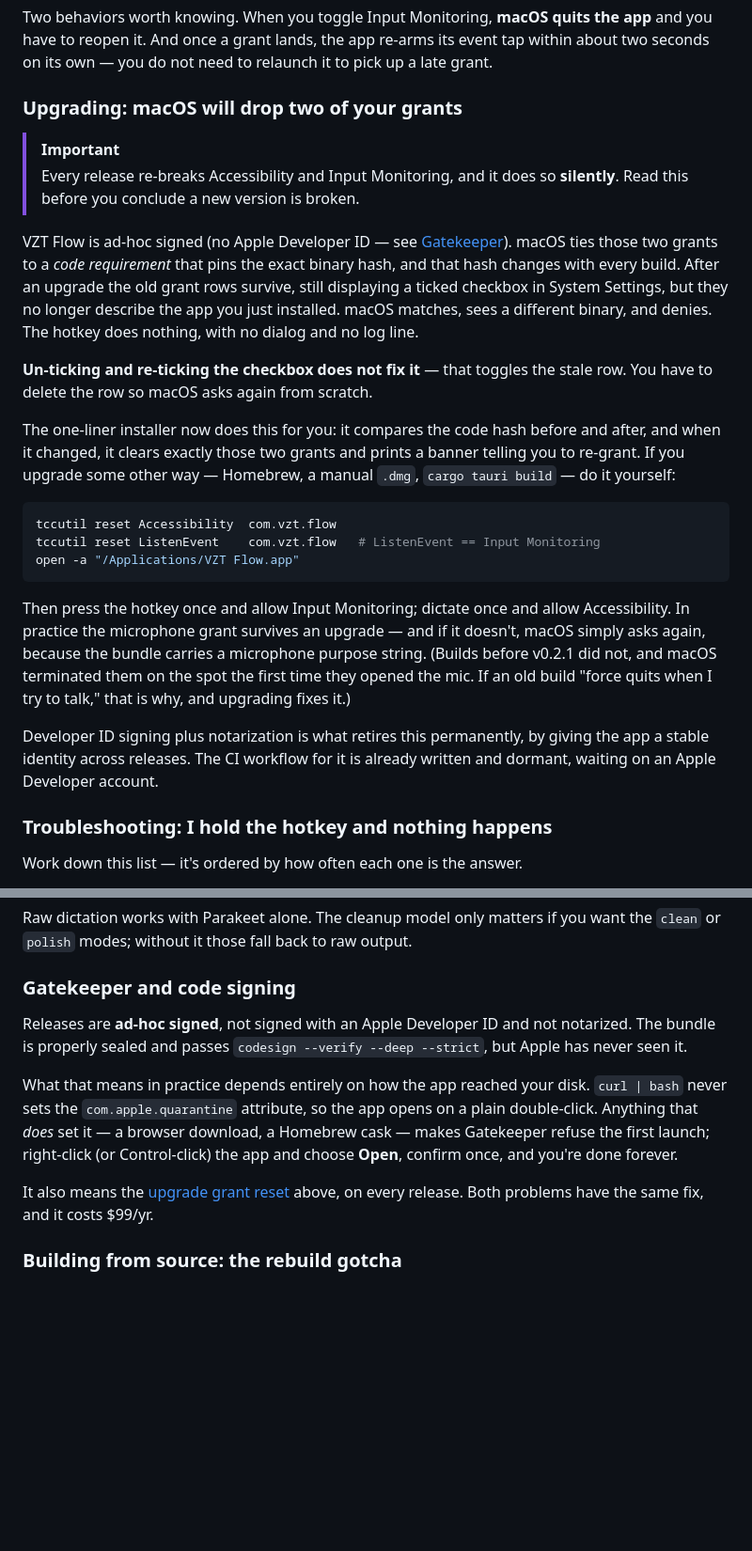
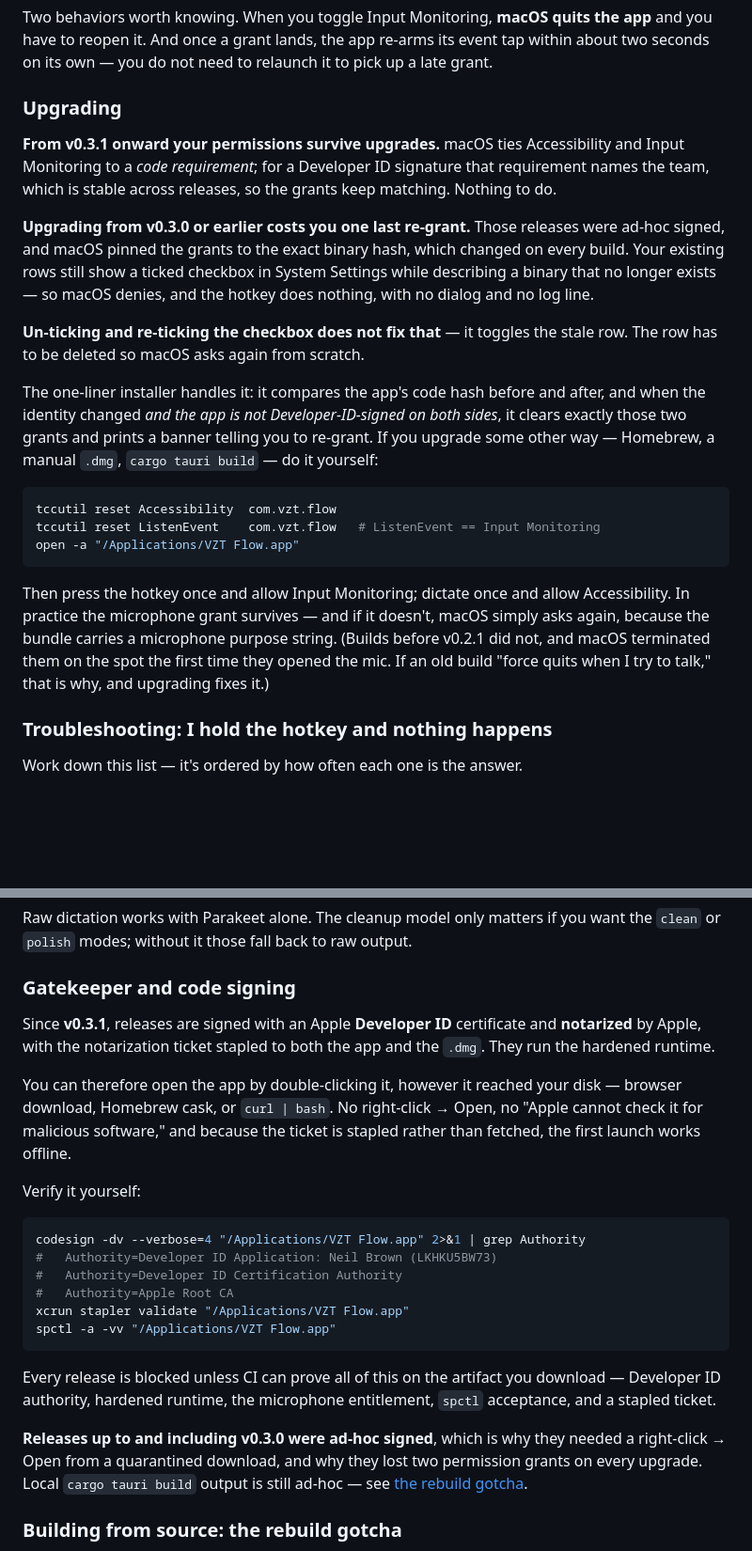
Before and after one commit to vonzelle-vzt/vzt-flow, a Markdown page: README.md, 2 parts joined by grey strips. Shown at 94% size. GitHub-like rendering; blank space fills up the shorter version.

Commit message:
docs: the app is signed and notarized; Windows ships the CLI
Rewrite the Gatekeeper section: from v0.3.1 the app carries a Developer ID
signature, an Apple notarization ticket stapled to both the .app and the dmg,
and the hardened runtime. It opens on a double-click however it reached the
disk, and because the ticket is stapled rather than fetched, a first launch
works offline. Gives the reader the three commands to verify that themselves.

Rewrite "Upgrading". The grant loss is over for signed builds — a Developer ID
requirement names the team, not the binary hash, so it keeps matching. But
upgrading FROM v0.3.0 or earlier still costs one re-grant, because those rows
pin the old ad-hoc hash. Say exactly that instead of implying it never happens.

Correct three claims in AGENT-INSTALL.md that have been false since v0.3.0:
Windows is no longer "app only" — install.ps1 installs flow.exe, puts it on
PATH, registers the MCP server and downloads the model, and the release ships
vzt-flow-cli-windows-x86_64.tar.gz (verified against the published assets, not
assumed). Both "Windows: skip this step" notices are wrong for the same reason.
Its rebuild-gotcha row now names the real fix (tccutil reset) rather than the
remove-and-re-add dance, and notes that released builds keep their grants.

Co-Authored-By: Claude Opus 4.8 (1M context) <noreply@anthropic.com>

````diff
--- a/README.md
+++ b/README.md
@@ -439,27 +437,27 @@ app** and you have to reopen it. And once a grant lands, the app re-arms its
 event tap within about two seconds on its own — you do not need to relaunch it
 to pick up a late grant.
 
-### Upgrading: macOS will drop two of your grants
+### Upgrading
 
-> [!IMPORTANT]
-> Every release re-breaks Accessibility and Input Monitoring, and it does so
-> **silently**. Read this before you conclude a new version is broken.
+**From v0.3.1 onward your permissions survive upgrades.** macOS ties Accessibility
+and Input Monitoring to a *code requirement*; for a Developer ID signature that
+requirement names the team, which is stable across releases, so the grants keep
+matching. Nothing to do.
 
-VZT Flow is ad-hoc signed (no Apple Developer ID — see
-[Gatekeeper](#gatekeeper-and-code-signing)). macOS ties those two grants to a
-*code requirement* that pins the exact binary hash, and that hash changes with
-every build. After an upgrade the old grant rows survive, still displaying a
-ticked checkbox in System Settings, but they no longer describe the app you just
-installed. macOS matches, sees a different binary, and denies. The hotkey does
-nothing, with no dialog and no log line.
+**Upgrading from v0.3.0 or earlier costs you one last re-grant.** Those releases
+were ad-hoc signed, and macOS pinned the grants to the exact binary hash, which
+changed on every build. Your existing rows still show a ticked checkbox in System
+Settings while describing a binary that no longer exists — so macOS denies, and
+the hotkey does nothing, with no dialog and no log line.
 
-**Un-ticking and re-ticking the checkbox does not fix it** — that toggles the
-stale row. You have to delete the row so macOS asks again from scratch.
+**Un-ticking and re-ticking the checkbox does not fix that** — it toggles the
+stale row. The row has to be deleted so macOS asks again from scratch.
 
-The one-liner installer now does this for you: it compares the code hash before
-and after, and when it changed, it clears exactly those two grants and prints a
-banner telling you to re-grant. If you upgrade some other way — Homebrew, a
-manual `.dmg`, `cargo tauri build` — do it yourself:
+The one-liner installer handles it: it compares the app's code hash before and
+after, and when the identity changed *and the app is not Developer-ID-signed on
+both sides*, it clears exactly those two grants and prints a banner telling you
+to re-grant. If you upgrade some other way — Homebrew, a manual `.dmg`,
+`cargo tauri build` — do it yourself:
 
 ```bash
 tccutil reset Accessibility  com.vzt.flow
@@ -468,15 +466,11 @@ open -a "/Applications/VZT Flow.app"
 ```
 
 Then press the hotkey once and allow Input Monitoring; dictate once and allow
-Accessibility. In practice the microphone grant survives an upgrade — and if it
-doesn't, macOS simply asks again, because the bundle carries a microphone
-purpose string. (Builds before v0.2.1 did not, and macOS terminated them on the
-spot the first time they opened the mic. If an old build "force quits when I try
-to talk," that is why, and upgrading fixes it.)
-
-Developer ID signing plus notarization is what retires this permanently, by
-giving the app a stable identity across releases. The CI workflow for it is
-already written and dormant, waiting on an Apple Developer account.
+Accessibility. In practice the microphone grant survives — and if it doesn't,
+macOS simply asks again, because the bundle carries a microphone purpose string.
+(Builds before v0.2.1 did not, and macOS terminated them on the spot the first
+time they opened the mic. If an old build "force quits when I try to talk," that
+is why, and upgrading fixes it.)
 
 ### Troubleshooting: I hold the hotkey and nothing happens
 
@@ -535,19 +529,34 @@ want the `clean` or `polish` modes; without it those fall back to raw output.
 
 ### Gatekeeper and code signing
 
-Releases are **ad-hoc signed**, not signed with an Apple Developer ID and not
-notarized. The bundle is properly sealed and passes
-`codesign --verify --deep --strict`, but Apple has never seen it.
+Since **v0.3.1**, releases are signed with an Apple **Developer ID** certificate
+and **notarized** by Apple, with the notarization ticket stapled to both the app
+and the `.dmg`. They run the hardened runtime.
 
-What that means in practice depends entirely on how the app reached your disk.
-`curl | bash` never sets the `com.apple.quarantine` attribute, so the app opens
-on a plain double-click. Anything that *does* set it — a browser download, a
-Homebrew cask — makes Gatekeeper refuse the first launch; right-click (or
-Control-click) the app and choose **Open**, confirm once, and you're done
-forever.
+You can therefore open the app by double-clicking it, however it reached your
+disk — browser download, Homebrew cask, or `curl | bash`. No right-click → Open,
+no "Apple cannot check it for malicious software," and because the ticket is
+stapled rather than fetched, the first launch works offline.
 
-It also means the [upgrade grant reset](#upgrading-macos-will-drop-two-of-your-grants)
-above, on every release. Both problems have the same fix, and it costs $99/yr.
+Verify it yourself:
+
+```bash
+codesign -dv --verbose=4 "/Applications/VZT Flow.app" 2>&1 | grep Authority
+#   Authority=Developer ID Application: Neil Brown (LKHKU5BW73)
+#   Authority=Developer ID Certification Authority
+#   Authority=Apple Root CA
+xcrun stapler validate "/Applications/VZT Flow.app"
+spctl -a -vv "/Applications/VZT Flow.app"
+```
+
+Every release is blocked unless CI can prove all of this on the artifact you
+download — Developer ID authority, hardened runtime, the microphone entitlement,
+`spctl` acceptance, and a stapled ticket.
+
+**Releases up to and including v0.3.0 were ad-hoc signed**, which is why they
+needed a right-click → Open from a quarantined download, and why they lost two
+permission grants on every upgrade. Local `cargo tauri build` output is still
+ad-hoc — see [the rebuild gotcha](#building-from-source-the-rebuild-gotcha).
 
 ### Building from source: the rebuild gotcha
 
````
Also changed, not shown: other parts of README.md (+7 -9 lines), AGENT-INSTALL.md (+11 -21 lines).
